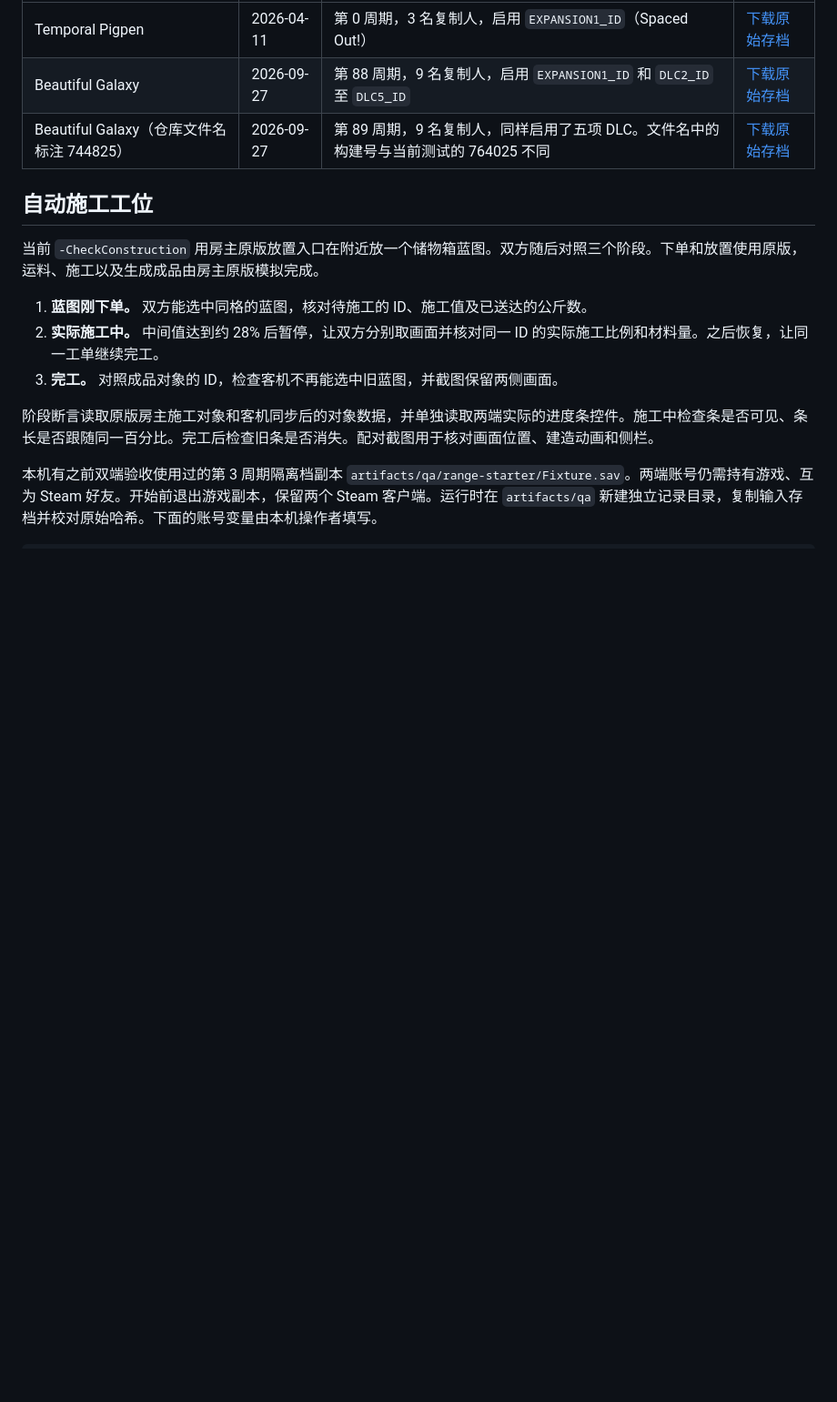
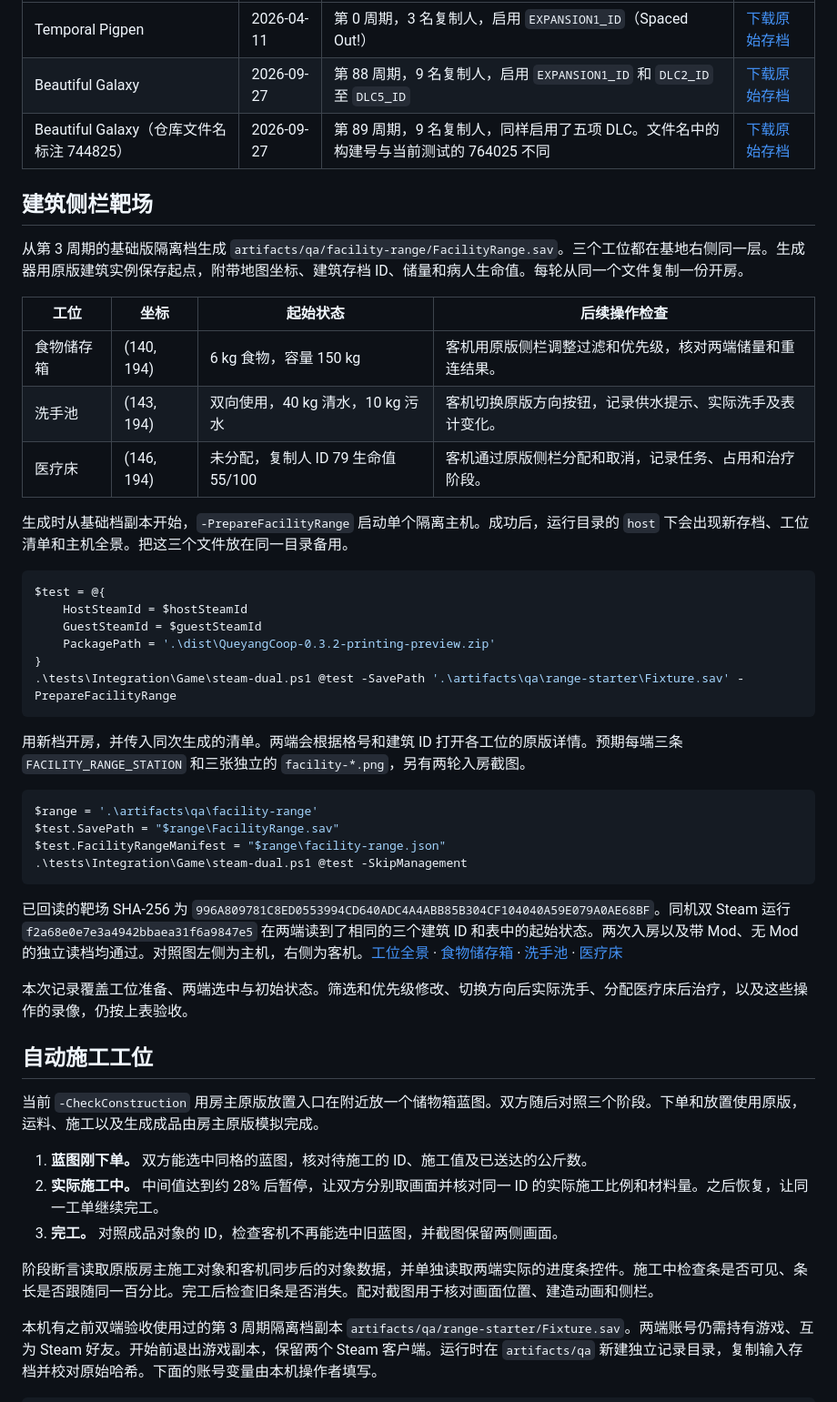
Before and after one commit to Monster-Beast/queyangduoren, a Markdown page: docs/08-test-range.md, the part around the change. Shown at 91% size. Drawn GitHub-style; blank space fills up the shorter version.

Commit message:
Prepare a reusable native facility test range

```diff
--- a/docs/08-test-range.md
+++ b/docs/08-test-range.md
@@ -21,6 +21,40 @@
 | Temporal Pigpen | 2026-04-11 | 第 0 周期，3 名复制人，启用 `EXPANSION1_ID`（Spaced Out!） | [下载原始存档](https://raw.githubusercontent.com/Akhunrah/ONI_Share/c30c975f8c975dd38a2473d4a6881428225599f7/Temporal%20Pigpen.sav) |
 | Beautiful Galaxy | 2026-09-27 | 第 88 周期，9 名复制人，启用 `EXPANSION1_ID` 和 `DLC2_ID` 至 `DLC5_ID` | [下载原始存档](https://raw.githubusercontent.com/nomansheikh/oni-duplicity/463279777c1e7266411a3ddccc2e691847b73133/test-data/saves/beautiful-galaxy.sav) |
 | Beautiful Galaxy（仓库文件名标注 744825） | 2026-09-27 | 第 89 周期，9 名复制人，同样启用了五项 DLC。文件名中的构建号与当前测试的 764025 不同 | [下载原始存档](https://raw.githubusercontent.com/nomansheikh/oni-duplicity/cc511c245fc7aee1102cc6e685b63eee26631ccb/test-data/saves/beautiful-galaxy-build-744825.sav) |
+
+## 建筑侧栏靶场
+
+从第 3 周期的基础版隔离档生成 `artifacts/qa/facility-range/FacilityRange.sav`。三个工位都在基地右侧同一层。生成器用原版建筑实例保存起点，附带地图坐标、建筑存档 ID、储量和病人生命值。每轮从同一个文件复制一份开房。
+
+| 工位 | 坐标 | 起始状态 | 后续操作检查 |
+|---|---|---|---|
+| 食物储存箱 | (140, 194) | 6 kg 食物，容量 150 kg | 客机用原版侧栏调整过滤和优先级，核对两端储量和重连结果。 |
+| 洗手池 | (143, 194) | 双向使用，40 kg 清水，10 kg 污水 | 客机切换原版方向按钮，记录供水提示、实际洗手及表计变化。 |
+| 医疗床 | (146, 194) | 未分配，复制人 ID 79 生命值 55/100 | 客机通过原版侧栏分配和取消，记录任务、占用和治疗阶段。 |
+
+生成时从基础档副本开始，`-PrepareFacilityRange` 启动单个隔离主机。成功后，运行目录的 `host` 下会出现新存档、工位清单和主机全景。把这三个文件放在同一目录备用。
+
+~~~powershell
+$test = @{
+    HostSteamId = $hostSteamId
+    GuestSteamId = $guestSteamId
+    PackagePath = '.\dist\QueyangCoop-0.3.2-printing-preview.zip'
+}
+.\tests\Integration\Game\steam-dual.ps1 @test -SavePath '.\artifacts\qa\range-starter\Fixture.sav' -PrepareFacilityRange
+~~~
+
+用新档开房，并传入同次生成的清单。两端会根据格号和建筑 ID 打开各工位的原版详情。预期每端三条 `FACILITY_RANGE_STATION` 和三张独立的 `facility-*.png`，另有两轮入房截图。
+
+~~~powershell
+$range = '.\artifacts\qa\facility-range'
+$test.SavePath = "$range\FacilityRange.sav"
+$test.FacilityRangeManifest = "$range\facility-range.json"
+.\tests\Integration\Game\steam-dual.ps1 @test -SkipManagement
+~~~
+
+已回读的靶场 SHA-256 为 `996A809781C8ED0553994CD640ADC4A4ABB85B304CF104040A59E079A0AE68BF`。同机双 Steam 运行 `f2a68e0e7e3a4942bbaea31f6a9847e5` 在两端读到了相同的三个建筑 ID 和表中的起始状态。两次入房以及带 Mod、无 Mod 的独立读档均通过。对照图左侧为主机，右侧为客机。[工位全景](evidence/qa/facility-range-overview.jpg) · [食物储存箱](evidence/qa/facility-range-RationBox.jpg) · [洗手池](evidence/qa/facility-range-WashBasin.jpg) · [医疗床](evidence/qa/facility-range-MedicalCot.jpg)
+
+本次记录覆盖工位准备、两端选中与初始状态。筛选和优先级修改、切换方向后实际洗手、分配医疗床后治疗，以及这些操作的录像，仍按上表验收。
 
 ## 自动施工工位
 
```
Also changed, not shown: docs/evidence/qa/facility-range-MedicalCot.jpg (added), docs/evidence/qa/facility-range-RationBox.jpg (added), docs/evidence/qa/facility-range-WashBasin.jpg (added), docs/evidence/qa/facility-range-overview.jpg (added), 6 other files.
